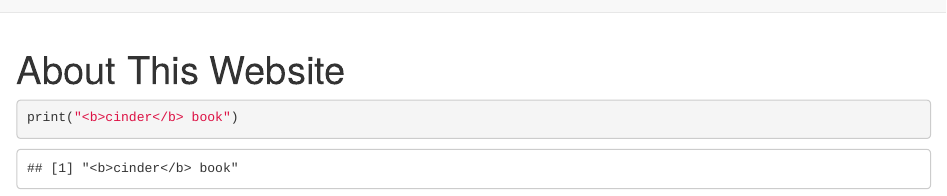
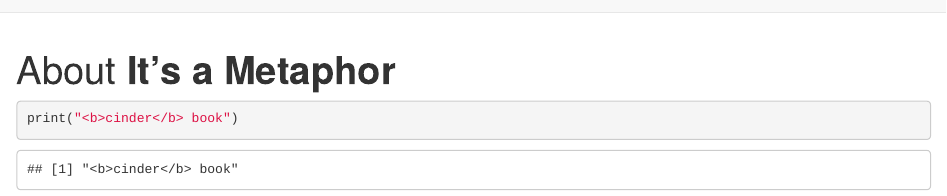
Before and after one commit to jh4909a/Books, an R Markdown document (about.Rmd): the page in a window 1100 px wide, from its top. Rendered offline with R 4.5, knitr and Pandoc, with nearby package versions.

Commit message:
added bold and changed title

````diff
--- a/about.Rmd
+++ b/about.Rmd
@@ -1,5 +1,5 @@
 ---
-title: "About This Website"
+title: "About <b>It's a Metaphor</b>"
 ---
 
 ``` {r test}
````
Also changed, not shown: 1 other file.
